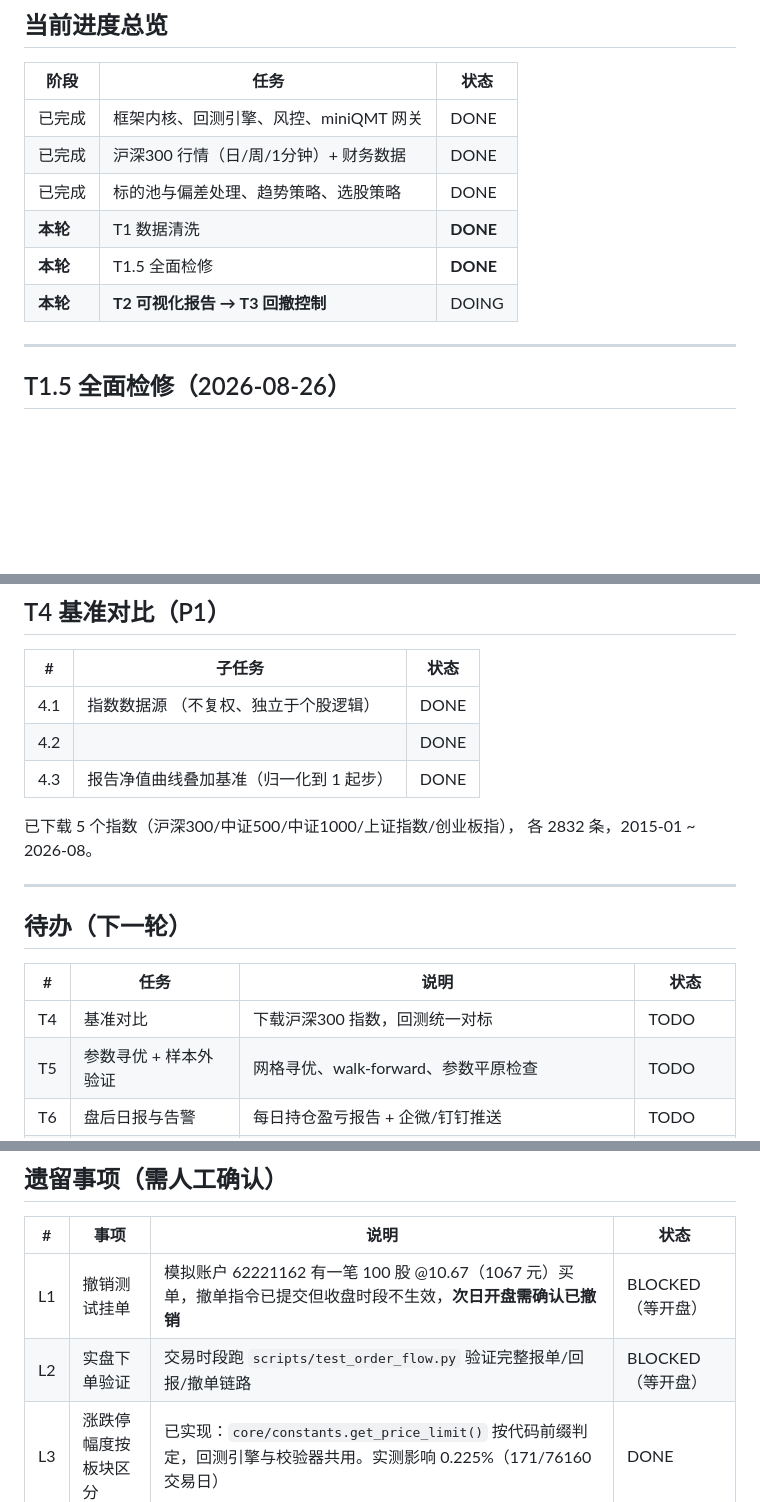
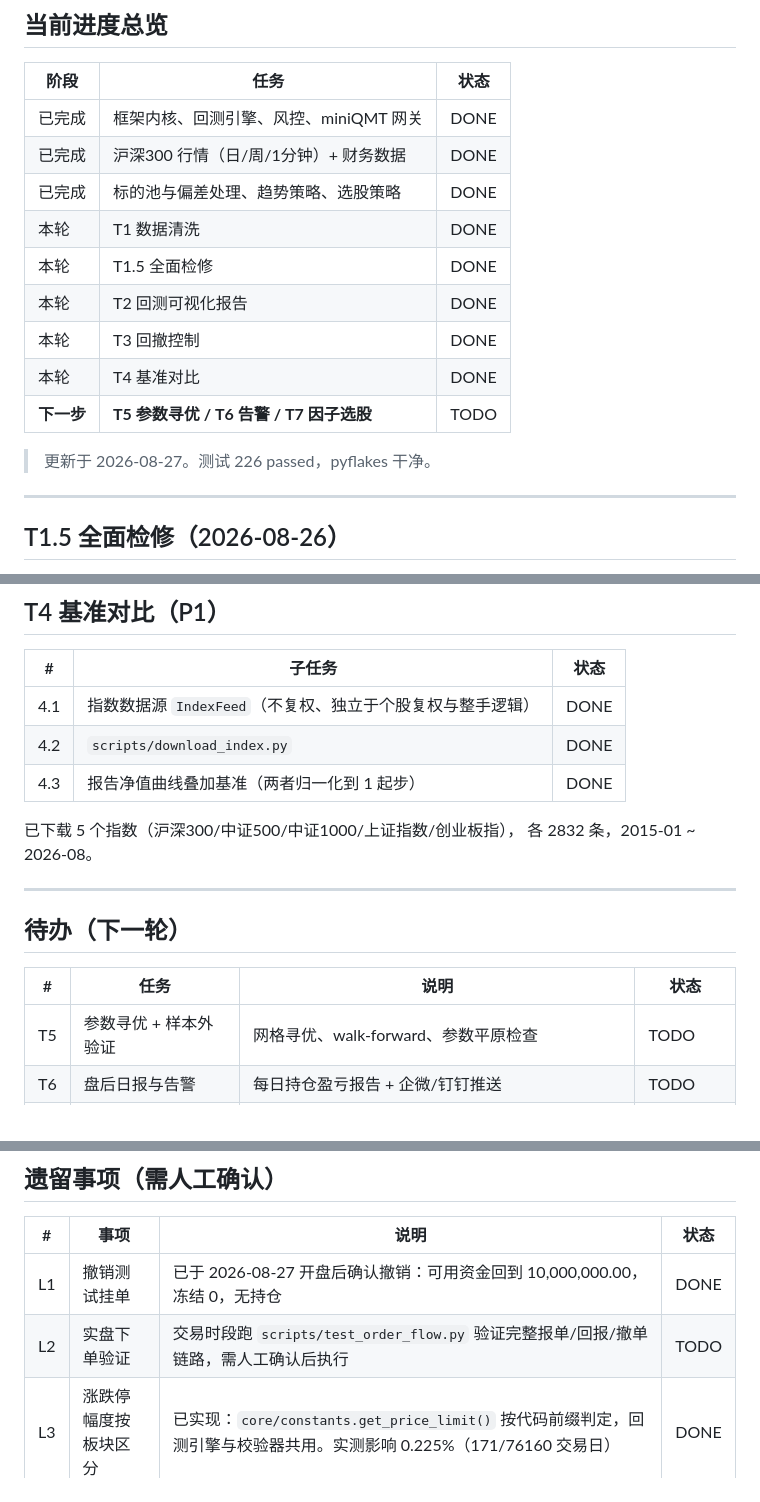
Before and after one commit to MteCode/qmt-quant, a Markdown page: docs/TASKS.md, 3 parts joined by grey strips. Drawn GitHub-style; blank space fills up the shorter version.

Commit message:
docs: 修复 TASKS.md 被 shell 吞掉的内容并更新进度
上一次提交时用 bash 内联 Python 改文档，字符串里的反引号被 shell
当成命令替换执行，IndexFeed 与脚本名两处内容被吃掉。改用 Edit 直接修文件。

同时更新：
- 进度总览补上 T2/T3/T4 完成状态
- 待办表移除已完成的 T4
- L1 挂单已于开盘后确认撤销（可用资金回到 1000 万，冻结 0，无持仓）
- L2 实盘下单验证改为 TODO，需人工确认后执行

Co-Authored-By: Claude Opus 5 <noreply@anthropic.com>

```diff
--- a/docs/TASKS.md
+++ b/docs/TASKS.md
@@ -10,9 +10,14 @@
 | 已完成 | 框架内核、回测引擎、风控、miniQMT 网关 | DONE |
 | 已完成 | 沪深300 行情（日/周/1分钟）+ 财务数据 | DONE |
 | 已完成 | 标的池与偏差处理、趋势策略、选股策略 | DONE |
-| **本轮** | T1 数据清洗 | **DONE** |
-| **本轮** | T1.5 全面检修 | **DONE** |
-| **本轮** | **T2 可视化报告 → T3 回撤控制** | DOING |
+| 本轮 | T1 数据清洗 | DONE |
+| 本轮 | T1.5 全面检修 | DONE |
+| 本轮 | T2 回测可视化报告 | DONE |
+| 本轮 | T3 回撤控制 | DONE |
+| 本轮 | T4 基准对比 | DONE |
+| **下一步** | **T5 参数寻优 / T6 告警 / T7 因子选股** | TODO |
+
+> 更新于 2026-08-27。测试 226 passed，pyflakes 干净。
 
 ---
 
@@ -167,9 +172,9 @@
 
 | # | 子任务 | 状态 |
 |---|--------|------|
-| 4.1 | 指数数据源 （不复权、独立于个股逻辑） | DONE |
-| 4.2 |  | DONE |
-| 4.3 | 报告净值曲线叠加基准（归一化到 1 起步） | DONE |
+| 4.1 | 指数数据源 `IndexFeed`（不复权、独立于个股复权与整手逻辑） | DONE |
+| 4.2 | `scripts/download_index.py` | DONE |
+| 4.3 | 报告净值曲线叠加基准（两者归一化到 1 起步） | DONE |
 
 已下载 5 个指数（沪深300/中证500/中证1000/上证指数/创业板指），
 各 2832 条，2015-01 ~ 2026-08。
@@ -180,7 +185,6 @@
 
 | # | 任务 | 说明 | 状态 |
 |---|------|------|------|
-| T4 | 基准对比 | 下载沪深300 指数，回测统一对标 | TODO |
 | T5 | 参数寻优 + 样本外验证 | 网格寻优、walk-forward、参数平原检查 | TODO |
 | T6 | 盘后日报与告警 | 每日持仓盈亏报告 + 企微/钉钉推送 | TODO |
 | T7 | 财务因子选股 | 用已下载的 ROE/成长/估值做多因子选股 | TODO |
@@ -192,8 +196,8 @@
 
 | # | 事项 | 说明 | 状态 |
 |---|------|------|------|
-| L1 | 撤销测试挂单 | 模拟账户 62221162 有一笔 100 股 @10.67（1067 元）买单，撤单指令已提交但收盘时段不生效，**次日开盘需确认已撤销** | BLOCKED（等开盘） |
-| L2 | 实盘下单验证 | 交易时段跑 `scripts/test_order_flow.py` 验证完整报单/回报/撤单链路 | BLOCKED（等开盘） |
+| L1 | 撤销测试挂单 | 已于 2026-08-27 开盘后确认撤销：可用资金回到 10,000,000.00，冻结 0，无持仓 | DONE |
+| L2 | 实盘下单验证 | 交易时段跑 `scripts/test_order_flow.py` 验证完整报单/回报/撤单链路，需人工确认后执行 | TODO |
 | L3 | 涨跌停幅度按板块区分 | 已实现：`core/constants.get_price_limit()` 按代码前缀判定，回测引擎与校验器共用。实测影响 0.225%（171/76160 交易日） | DONE |
 
 ---
```
